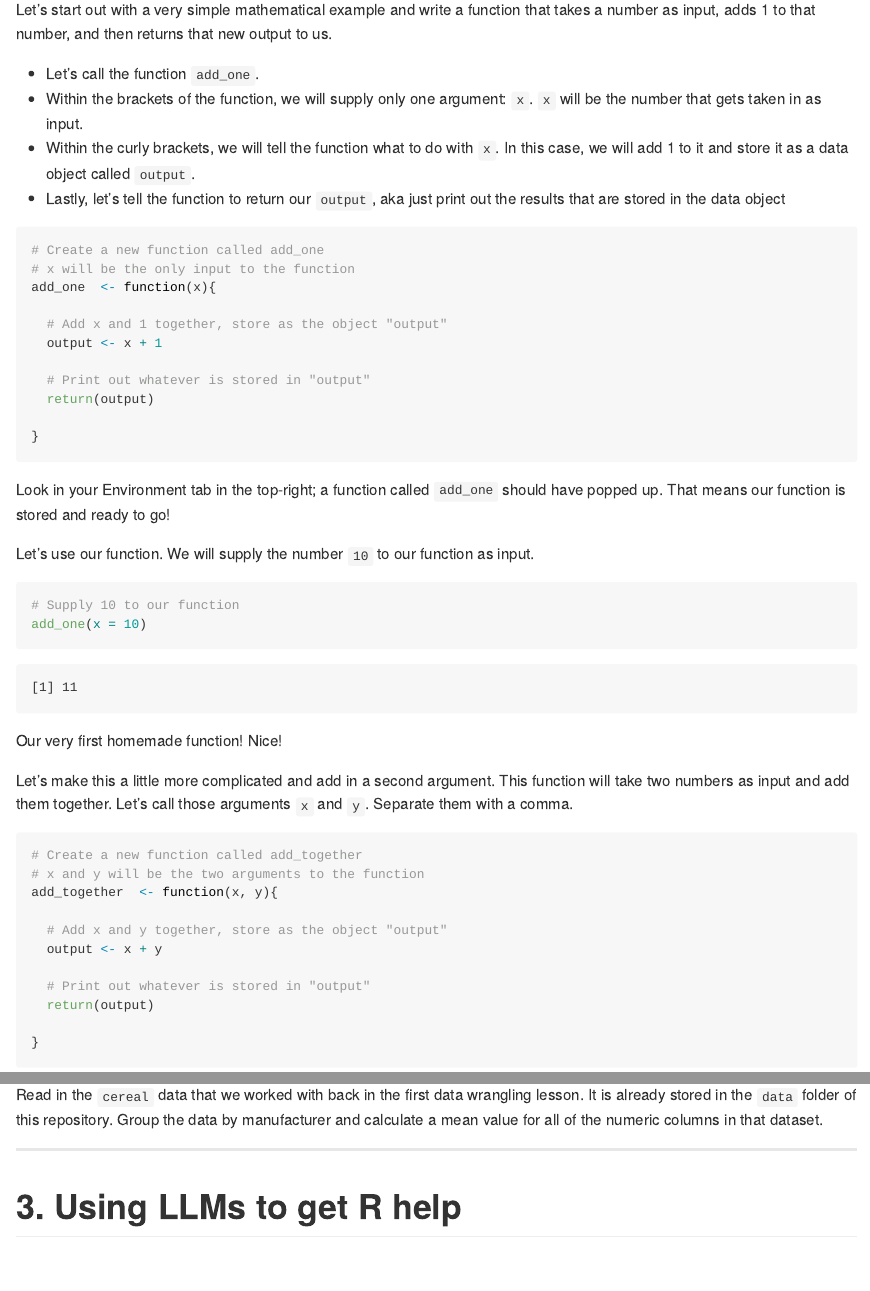
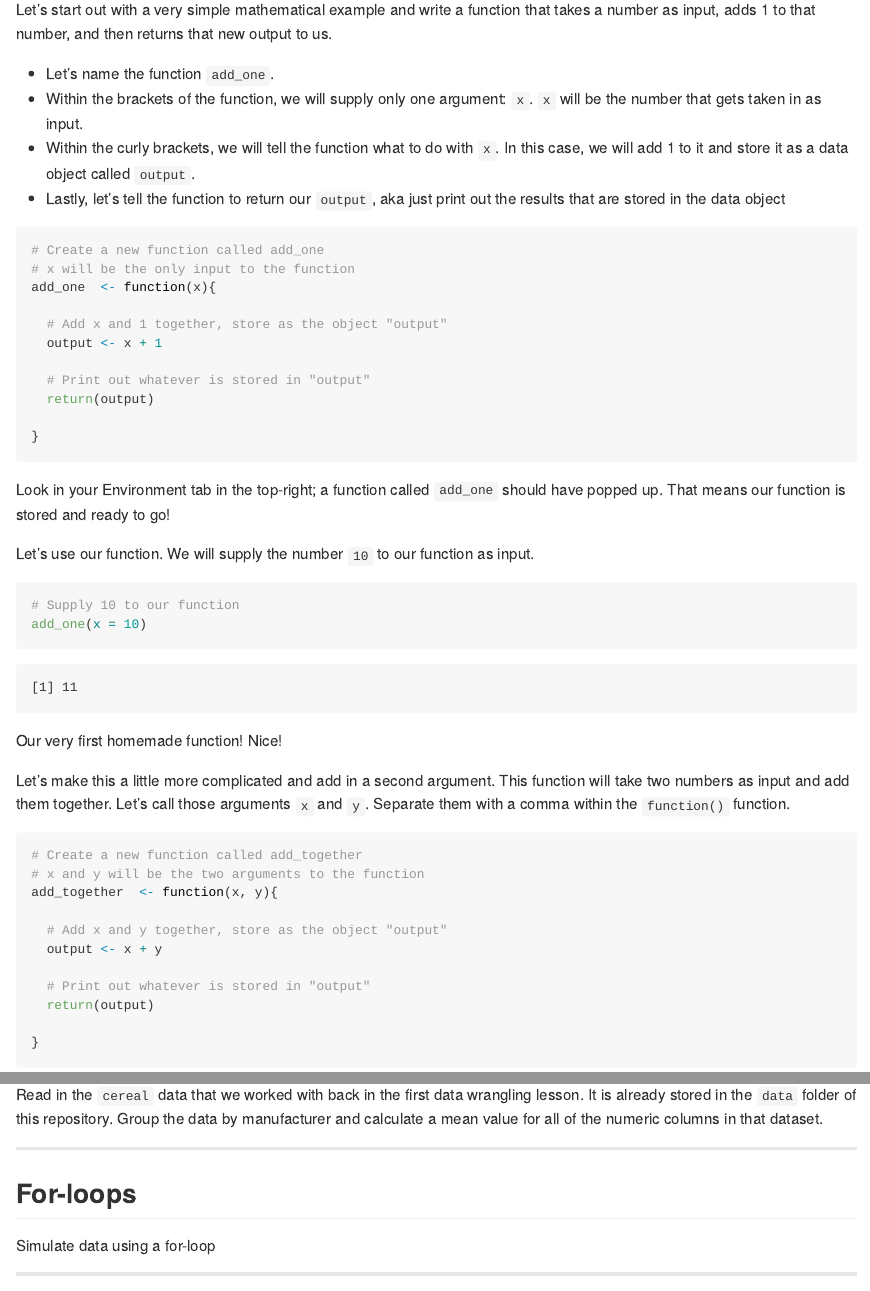
Before and after one commit to ds4eeb/ComputationalThinking1-functions_and_iteration, a Quarto document (README.qmd): the page in a window 1100 px wide, from 1420 px down, and a second part further down, joined at a grey line. The pictures show the output file README.md that the author committed with the source, drawn offline in the style of GitHub.

Commit message:
Minor edits

````diff
--- a/README.qmd
+++ b/README.qmd
@@ -56,7 +56,7 @@ Then, we use the `function()` function (yes, there's a function called `function
 
 Let's start out with a very simple mathematical example and write a function that takes a number as input, adds 1 to that number, and then returns that new output to us.
 
--   Let's call the function `add_one`.
+-   Let's name the function `add_one`.
 -   Within the brackets of the function, we will supply only one argument: `x`. `x` will be the number that gets taken in as input.
 -   Within the curly brackets, we will tell the function what to do with `x`. In this case, we will add 1 to it and store it as a data object called `output`.
 -   Lastly, let's tell the function to return our `output`, aka just print out the results that are stored in the data object
@@ -87,7 +87,7 @@ add_one(x = 10)
 
 Our very first homemade function! Nice!
 
-Let's make this a little more complicated and add in a second argument. This function will take two numbers as input and add them together. Let's call those arguments `x` and `y`. Separate them with a comma.
+Let's make this a little more complicated and add in a second argument. This function will take two numbers as input and add them together. Let's call those arguments `x` and `y`. Separate them with a comma within the `function()` function.
 
 ```{r}
 # Create a new function called add_together
@@ -325,6 +321,15 @@ Read in the `cereal` data that we worked with back in the first data wrangling l
 
 --------
 
+## For-loops
+
+Simulate data using a for-loop
+
+
+
+------------------------------------------------------------------------
+
+
 # 3. Using LLMs to get R help
 
 ------------------------------------------------------------------------
````
Also changed, not shown: README.md, README.qmd (6 more changed lines).
